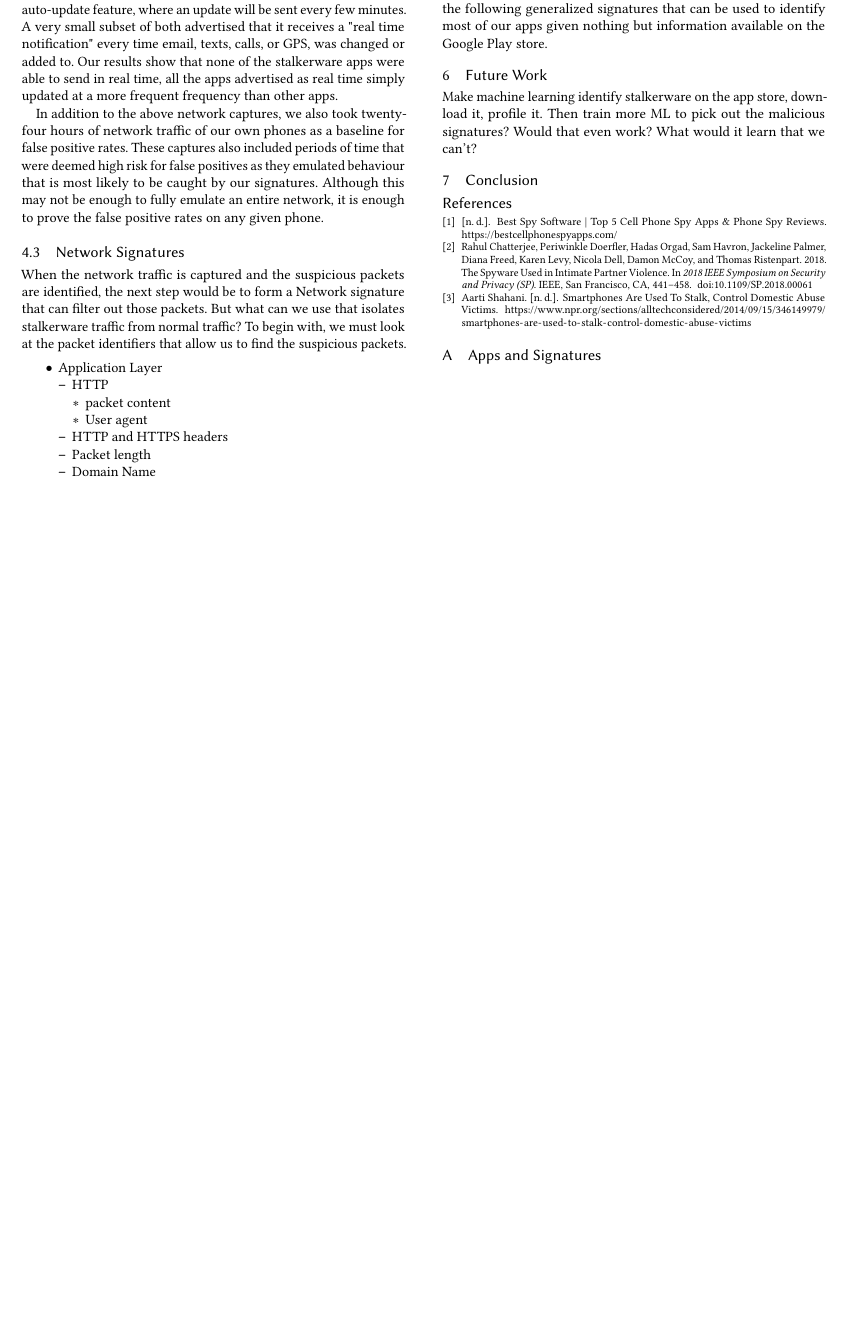
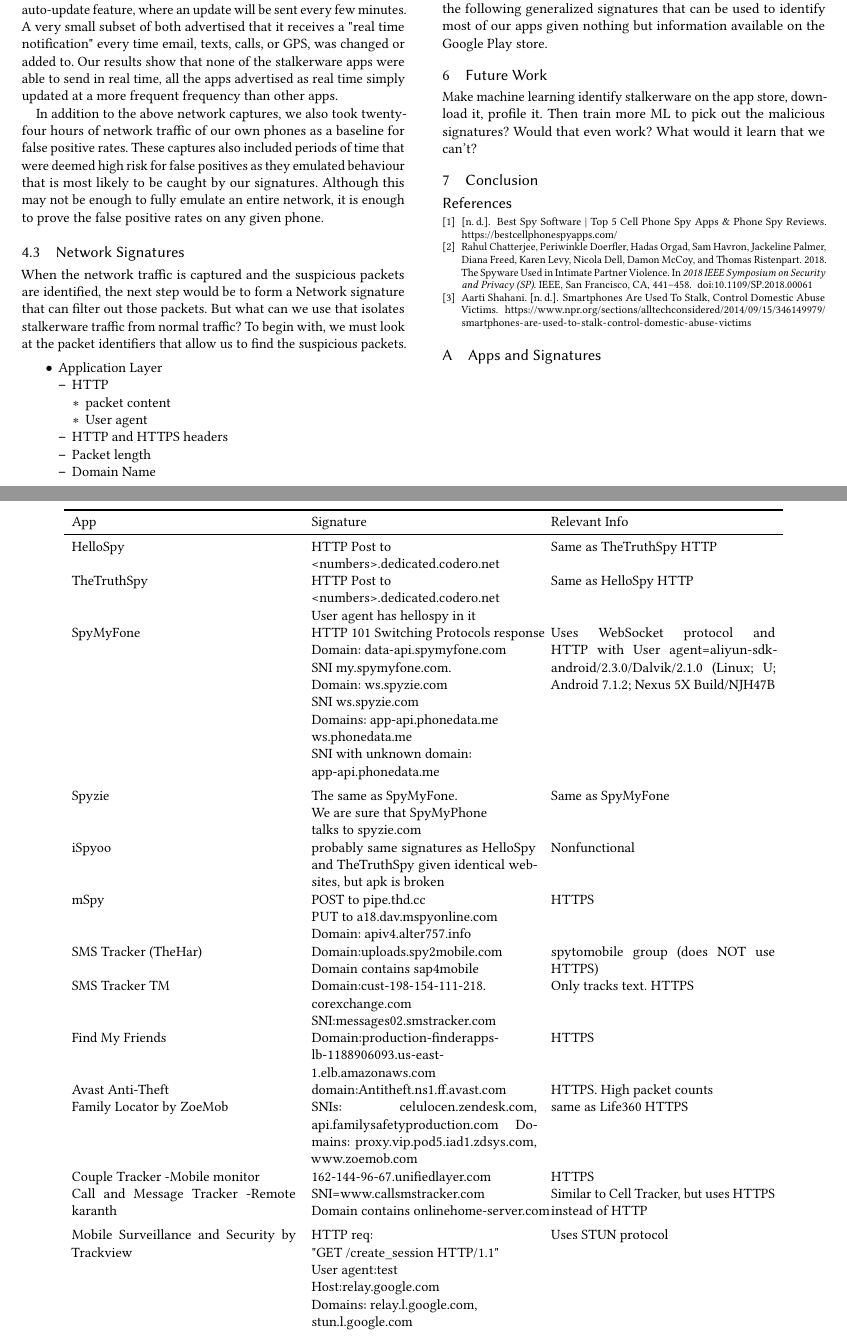
Before and after one commit to Audrey-Randall/stalkerware, a LaTeX paper (paper/main.tex): part of page 3 of 3 before the commit and two parts of pages 3 and 4 of 5 after it, the two joined at a grey line, cut so that both start at the same text, the shorter picture padded with empty space. Compiled offline with pdfLaTeX.

Commit message:
Update main.tex
The table

```diff
--- a/paper/main.tex
+++ b/paper/main.tex
@@ -1,5 +1,7 @@
 \documentclass[acmtog]{acmart}
 
+\usepackage{makecell}
+\renewcommand\cellalign{tl}
 \def\BibTeX{{\rm B\kern-.05em{\sc i\kern-.025em
 b}\kern-.08emT\kern-.1667em\lower.7ex\hbox{E}\kern-.125emX}}
 
@@ -298,4 +300,49 @@
 \appendix
 
 \section{Apps and Signatures}
+\begin{table*}
+\begin{tabular}{p{5cm}p{5cm}p{5cm}}
+	\toprule
+	App & Signature & Relevant Info \\
+	\midrule
+	HelloSpy & \makecell{HTTP Post to\\ <numbers>.dedicated.codero.net} & Same as TheTruthSpy HTTP \\
 
+	TheTruthSpy & \makecell{HTTP Post to\\ <numbers>.dedicated.codero.net\\ User agent has hellospy in it} & Same as HelloSpy HTTP \\
+
+	SpyMyFone & \makecell{HTTP 101 Switching Protocols response\\
+	Domain: data-api.spymyfone.com\\SNI my.spymyfone.com.\\
+	Domain: ws.spyzie.com\\SNI ws.spyzie.com\\
+	Domains: app-api.phonedata.me\\ws.phonedata.me\\
+	SNI with unknown domain:\\ app-api.phonedata.me} & Uses WebSocket protocol and HTTP with User agent=aliyun-sdk-android/2.3.0/Dalvik/2.1.0 (Linux; U; Android 7.1.2; Nexus 5X Build/NJH47B \\
+
+	Spyzie & \makecell{The same as SpyMyFone.\\ We are sure that SpyMyPhone\\ talks to spyzie.com} & Same as SpyMyFone \\
+
+	iSpyoo & probably same signatures as HelloSpy and TheTruthSpy given identical websites, but apk is broken & Nonfunctional \\
+
+	mSpy & \makecell{POST to pipe.thd.cc\\
+	PUT to a18.dav.mspyonline.com\\
+	Domain: apiv4.alter757.info} & HTTPS \\
+
+	SMS Tracker (TheHar) & \makecell{Domain:uploads.spy2mobile.com\\ Domain contains sap4mobile} & spytomobile group (does NOT use HTTPS) \\
+
+	SMS Tracker TM & \makecell{Domain:cust-198-154-111-218.\\corexchange.com \\ SNI:messages02.smstracker.com} & Only tracks text. HTTPS \\
+
+	Find My Friends & Domain:production-finderapps-lb-1188906093.us-east-1.elb.amazonaws.com & HTTPS\\
+
+	Avast Anti-Theft & domain:Antitheft.ns1.ff.avast.com& HTTPS. High packet counts\\
+
+	Family Locator by ZoeMob & SNIs: celulocen.zendesk.com, api.familysafetyproduction.com
+	Domains: proxy.vip.pod5.iad1.zdsys.com, www.zoemob.com & same as Life360
+	HTTPS \\
+
+	Couple Tracker -Mobile monitor & 162-144-96-67.unifiedlayer.com & HTTPS \\
+
+	Call and Message Tracker -Remote karanth & \makecell{SNI=www.callsmstracker.com
+	\\Domain contains onlinehome-server.com} & Similar to Cell Tracker, but uses HTTPS instead of HTTP \\
+
+	Mobile Surveillance and Security
+	by Trackview & \makecell{HTTP req:\\ "GET /create\_session HTTP/1.1"\\ User agent:test \\Host:relay.google.com\\
+	Domains: relay.l.google.com,\\ stun.l.google.com} & Uses STUN protocol \\
+
+\end{tabular}
+\end{table*}
@@ -301,0 +353 @@
+	App & Signature & Relevant Info \\
@@ -302 +391,2 @@
+\end{table*}
 \end{document}
```
Also changed, not shown: paper/main.tex (41 more changed lines).
